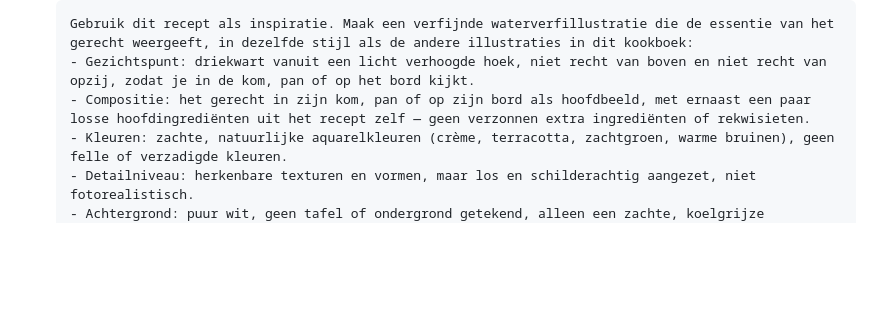
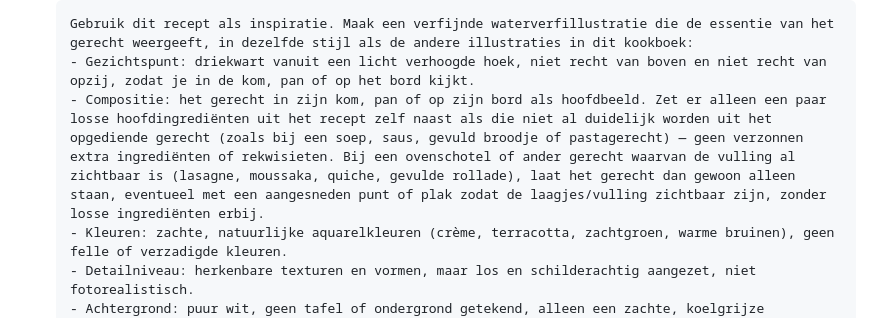
Before and after one commit to spoorcc/kookboek, a Markdown page: .claude/commands/image-prompt.md, the part around the change. Drawn GitHub-style; blank space fills up the shorter version.

Commit message:
Skip loose-ingredient composition for casserole-style dishes
Dishes like lasagne already show their filling once cut open, so the
generated prompt no longer asks for a side arrangement of ingredients
in those cases -- only when the plated dish doesn't already reveal
what's in it (soup, sauce, filled sandwich, pasta).

````diff
--- a/.claude/commands/image-prompt.md
+++ b/.claude/commands/image-prompt.md
@@ -23,7 +23,7 @@ The user will name a recipe (by dish title or filename). Your job is to output a
    ```
    Gebruik dit recept als inspiratie. Maak een verfijnde waterverfillustratie die de essentie van het gerecht weergeeft, in dezelfde stijl als de andere illustraties in dit kookboek:
    - Gezichtspunt: driekwart vanuit een licht verhoogde hoek, niet recht van boven en niet recht van opzij, zodat je in de kom, pan of op het bord kijkt.
-   - Compositie: het gerecht in zijn kom, pan of op zijn bord als hoofdbeeld, met ernaast een paar losse hoofdingrediënten uit het recept zelf — geen verzonnen extra ingrediënten of rekwisieten.
+   - Compositie: het gerecht in zijn kom, pan of op zijn bord als hoofdbeeld. Zet er alleen een paar losse hoofdingrediënten uit het recept zelf naast als die niet al duidelijk worden uit het opgediende gerecht (zoals bij een soep, saus, gevuld broodje of pastagerecht) — geen verzonnen extra ingrediënten of rekwisieten. Bij een ovenschotel of ander gerecht waarvan de vulling al zichtbaar is (lasagne, moussaka, quiche, gevulde rollade), laat het gerecht dan gewoon alleen staan, eventueel met een aangesneden punt of plak zodat de laagjes/vulling zichtbaar zijn, zonder losse ingrediënten erbij.
    - Kleuren: zachte, natuurlijke aquarelkleuren (crème, terracotta, zachtgroen, warme bruinen), geen felle of verzadigde kleuren.
    - Detailniveau: herkenbare texturen en vormen, maar los en schilderachtig aangezet, niet fotorealistisch.
    - Achtergrond: puur wit, geen tafel of ondergrond getekend, alleen een zachte, koelgrijze slagschaduw onder het gerecht en de ingrediënten.
````
